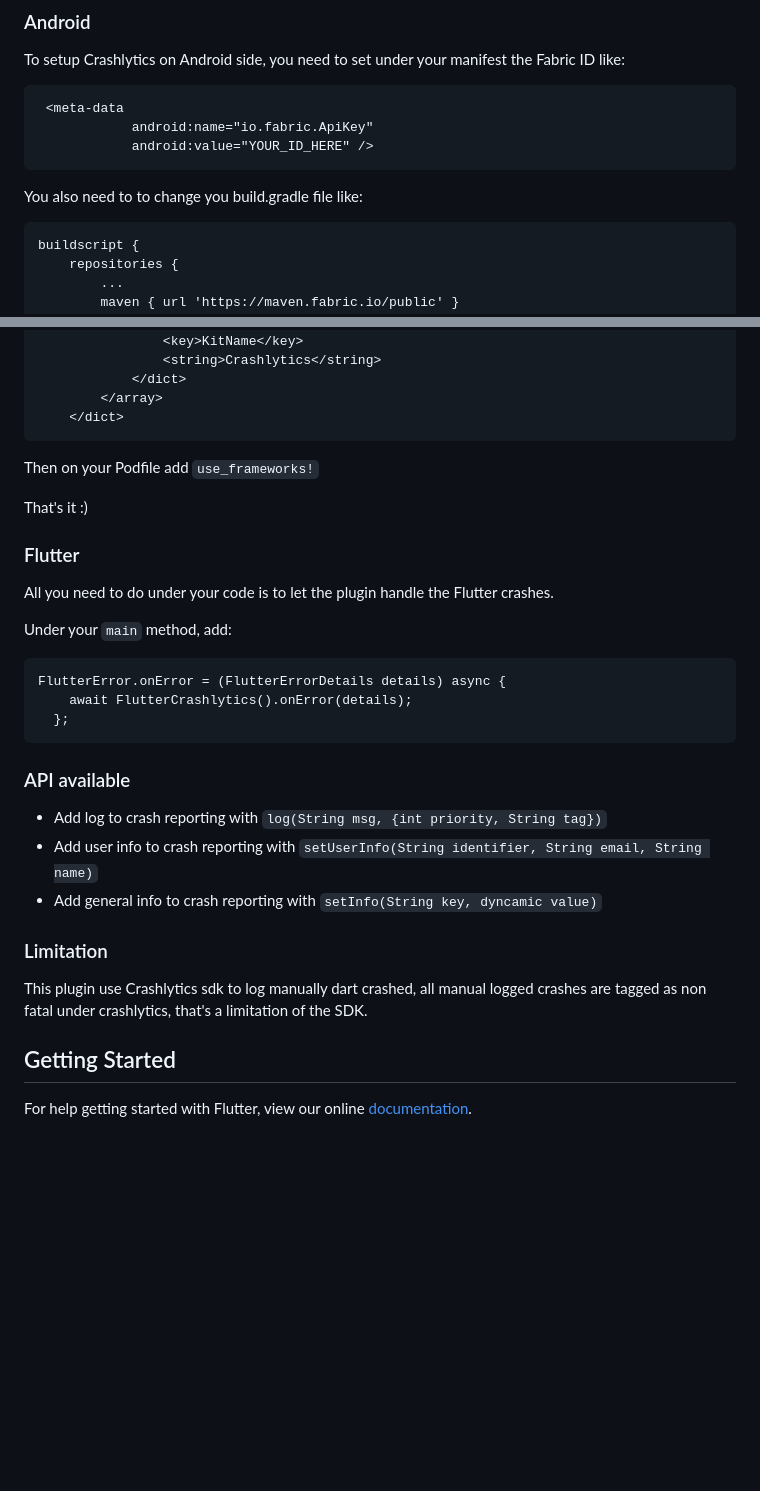
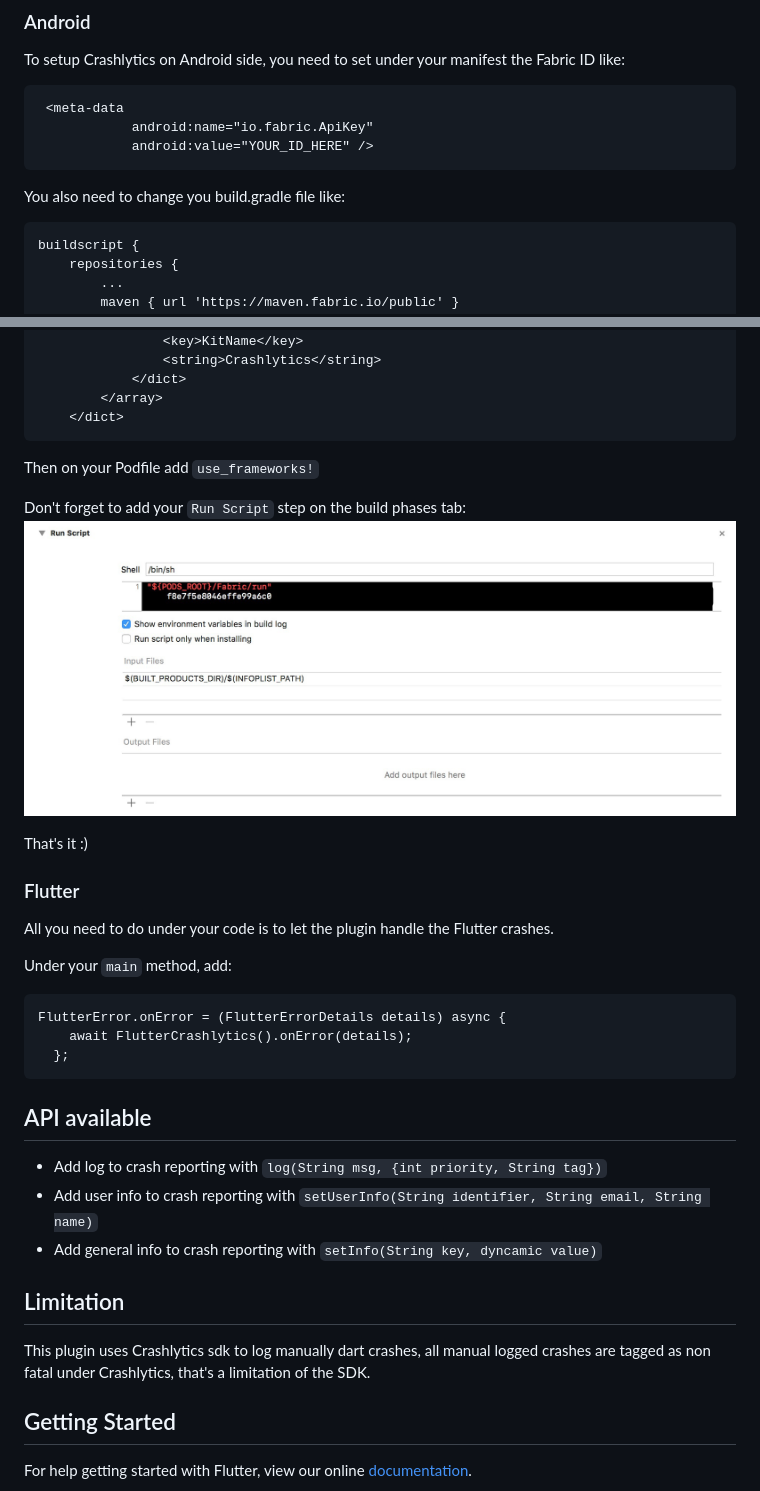
Before and after one commit to kiwi-bop/flutter_crashlytics, a Markdown page: README.md, 2 parts joined by grey strips. Rendered like a GitHub page; pictures changed too: iosScript.jpg (added); blank space fills up the shorter version.

````diff
--- a/README.md
+++ b/README.md
@@ -13,7 +13,7 @@ To setup Crashlytics on Android side, you need to set under your manifest the Fa
             android:value="YOUR_ID_HERE" />
 ```
 
-You also need to to change you build.gradle file like:
+You also need to change you build.gradle file like:
 
 ```
 buildscript {
@@ -55,6 +55,9 @@ On iOS side your need to set your Fabric ID under your Info.plist like:
 
 Then on your Podfile add `use_frameworks!`
 
+Don't forget to add your `Run Script` step on the build phases tab:
+![ios run script](https://github.com/kiwi-bop/flutter_crashlytics/raw/master/iosScript.jpg "ios run script")
+
 That's it :)
 
 ### Flutter
@@ -68,13 +71,13 @@ FlutterError.onError = (FlutterErrorDetails details) async {
   };
 ```
 
-### API available
+## API available
 - Add log to crash reporting with `log(String msg, {int priority, String tag})`
 - Add user info to crash reporting with `setUserInfo(String identifier, String email, String name)`
 - Add general info to crash reporting with  `setInfo(String key, dyncamic value)`
 
-### Limitation
-This plugin use Crashlytics sdk to log manually dart crashed, all manual logged crashes are tagged as non fatal under crashlytics, that's a limitation of the SDK.
+## Limitation
+This plugin uses Crashlytics sdk to log manually dart crashes, all manual logged crashes are tagged as non fatal under Crashlytics, that's a limitation of the SDK.
 
 ## Getting Started
 
````
